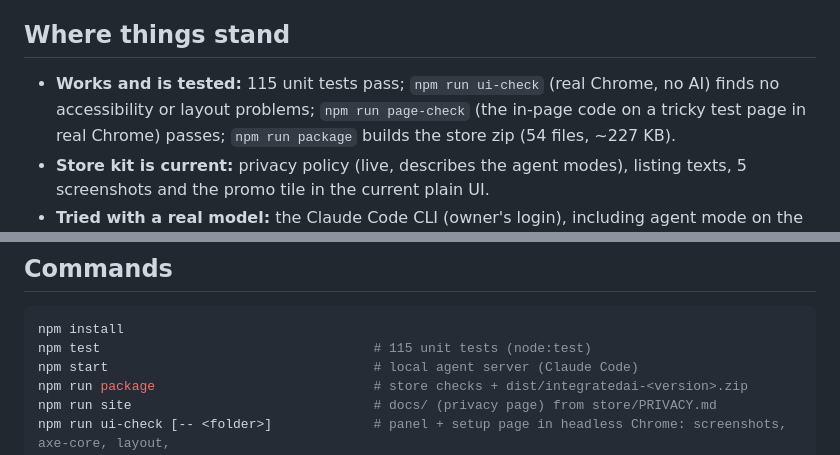
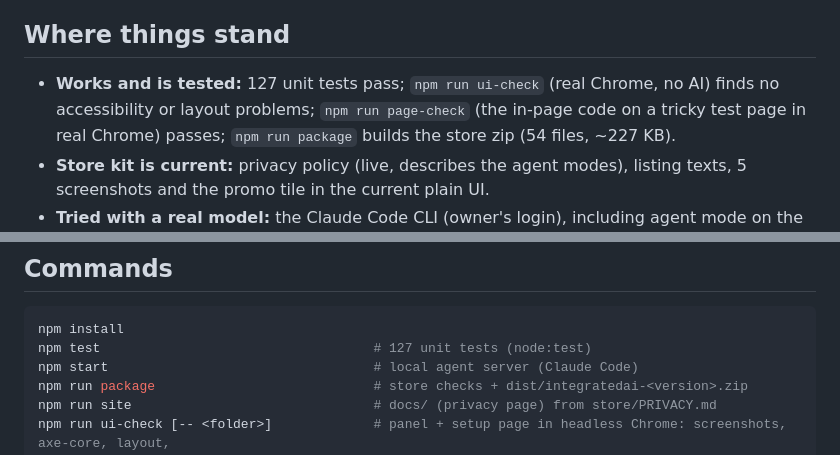
Before and after one commit to alpkavakli/IntegratedAI, a Markdown page: HANDOFF.md, 2 parts joined by grey strips. Drawn GitHub-style.

````diff
--- a/HANDOFF.md
+++ b/HANDOFF.md
@@ -15,7 +15,7 @@ two decisions (see "Open decisions").
 
 ## Where things stand
 
-- **Works and is tested:** 115 unit tests pass; `npm run ui-check` (real Chrome, no AI) finds no accessibility or
+- **Works and is tested:** 127 unit tests pass; `npm run ui-check` (real Chrome, no AI) finds no accessibility or
   layout problems; `npm run page-check` (the in-page code on a tricky test page in real Chrome) passes;
   `npm run package` builds the store zip (54 files, ~227 KB).
 - **Store kit is current:** privacy policy (live, describes the agent modes), listing texts, 5 screenshots and the
@@ -213,7 +213,7 @@ harness) or the owner's GitHub/Telegram test is the next thing to do.
 
 ```bash
 npm install
-npm test                                   # 115 unit tests (node:test)
+npm test                                   # 127 unit tests (node:test)
 npm start                                  # local agent server (Claude Code)
 npm run package                            # store checks + dist/integratedai-<version>.zip
 npm run site                               # docs/ (privacy page) from store/PRIVACY.md
````
Also changed, not shown: README.md (+1 -1 lines).
